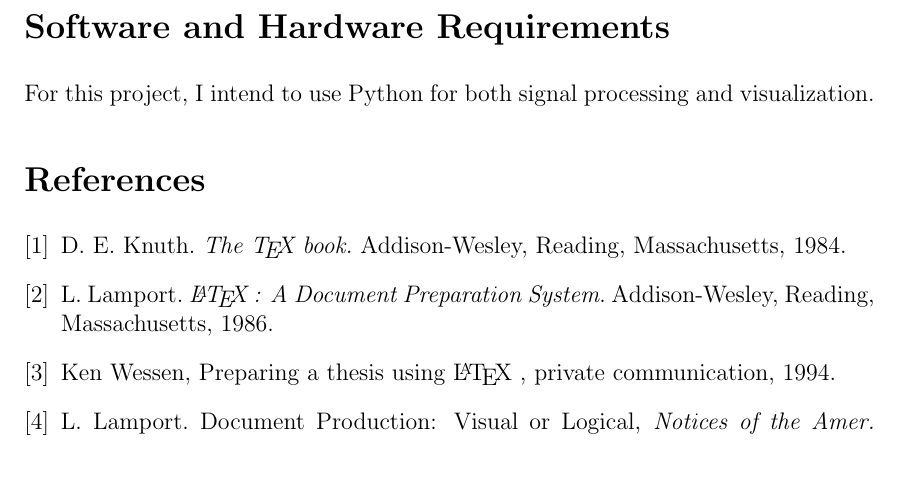
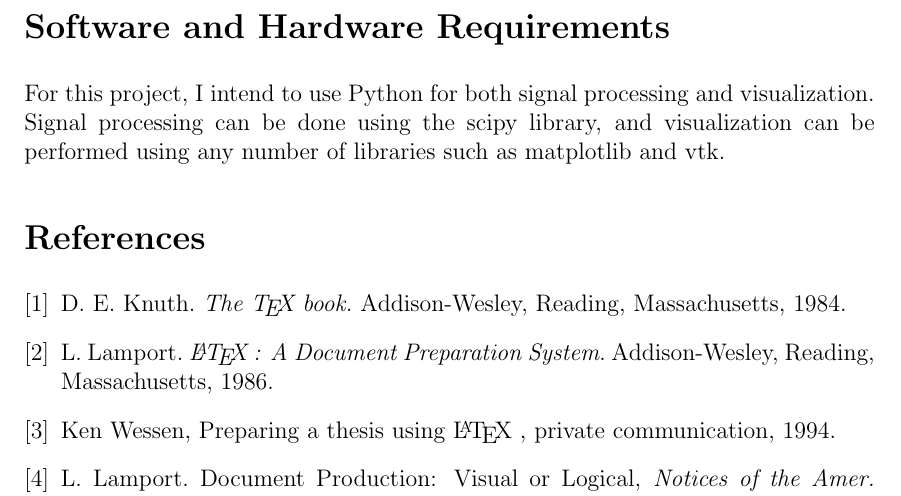
Before and after one commit to jrg94/CSE5539, a LaTeX document (proposal/grifski-term-project-proposal.tex): part of page 2 of 2, cut so that both start at the same text, the shorter picture padded with empty space. Compiled offline with pdfLaTeX.

Commit message:
Added additional hardware and software requirements

```diff
--- a/proposal/grifski-term-project-proposal.tex
+++ b/proposal/grifski-term-project-proposal.tex
@@ -77,7 +77,9 @@ sub-task.
 \section*{Software and Hardware Requirements}
 
 For this project, I intend to use Python for both signal processing and
-visualization.
+visualization. Signal processing can be done using the scipy library, and
+visualization can be performed using any number of libraries such as
+matplotlib and vtk.
 
 \begin{thebibliography}{9}
 \bibitem{knuth} D. E. Knuth. {\em The \TeX~book.}\/ Addison-Wesley,
```
